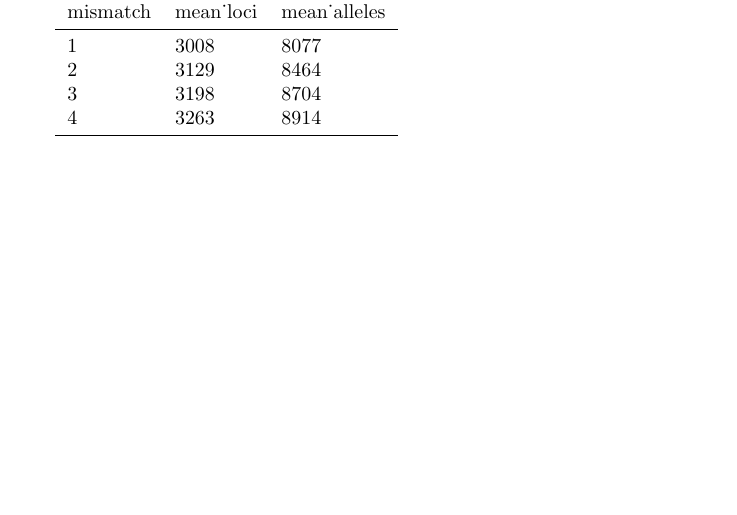
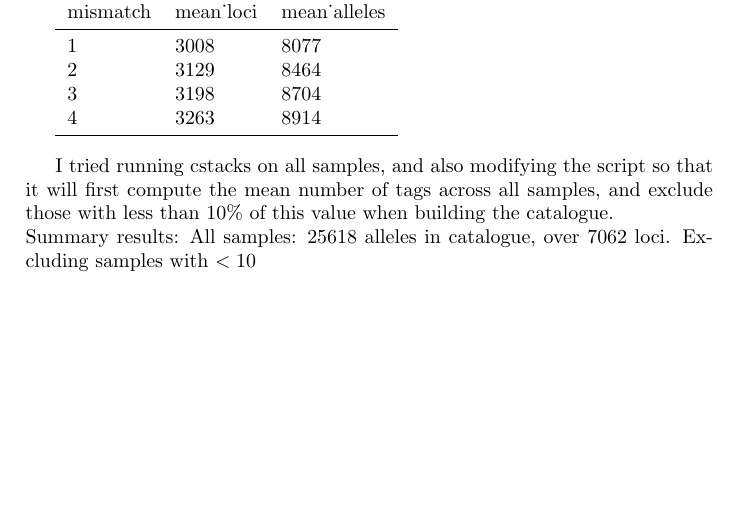
Before and after one commit to cmdoret/master_archive, a LaTeX document (reports/lab_book/lab_book.tex): part of page 9 of 9, cut so that both start at the same text. Compiled offline with pdfLaTeX.

Commit message:
updated lab book with cstacks resuts summary for all samples, edited sub_cstacks.sh to exclude crappy samples

```diff
--- a/reports/lab_book/lab_book.tex
+++ b/reports/lab_book/lab_book.tex
@@ -210,5 +210,10 @@ I changed the number of mismatches allowed between samples between 1 and 4. Thes
 \csvautobooktabular[respect underscore=true]{cstats.csv}
 \vspace{10px}
 
+I tried running cstacks on all samples, and also modifying the script so that it will first compute the mean number of tags across all samples, and exclude those with less than 10\% of this value when building the catalogue.
+\\
+Summary results:
+All samples: 25618 alleles in catalogue, over 7062 loci.
+Excluding samples with $<10%$ of mean reads:
 \end{document}
 \grid
```
Also changed, not shown: Makefile, 1 other file.
